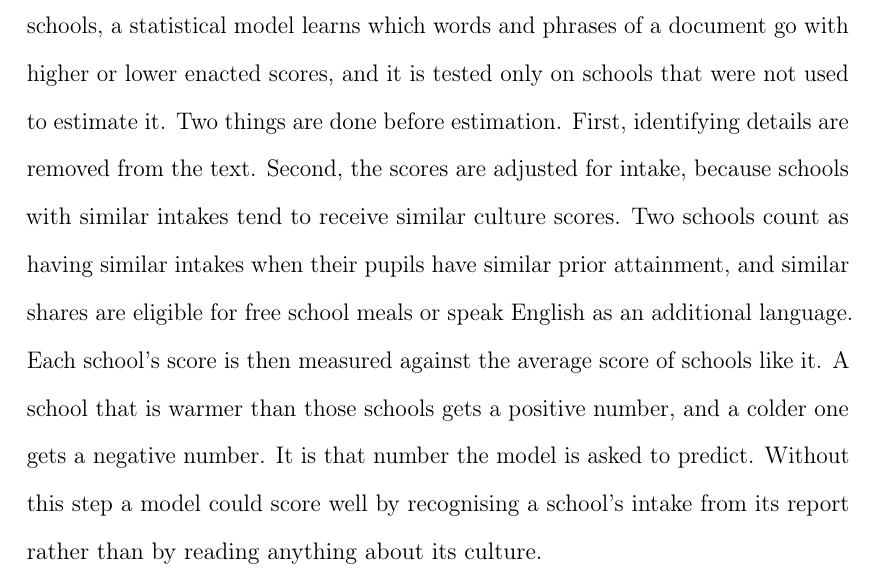
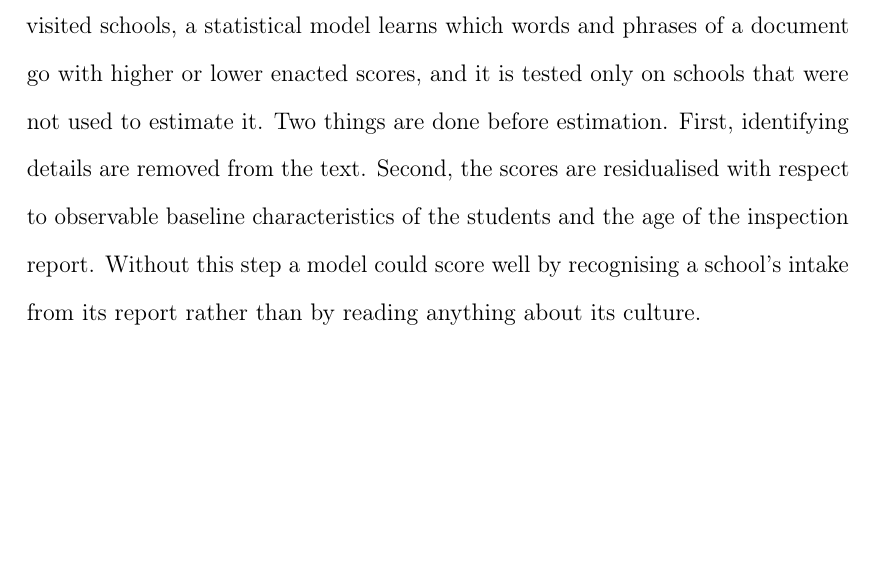
Before and after one commit to damianpphelan-cmd/phd-thesis-overleaf, a LaTeX thesis (main.tex, which reads chapters/02_paper1.tex): part of page 20 of 171, cut so that both start at the same text, the shorter picture padded with empty space. Compiled offline with pdfLaTeX.

Commit message:
Sync thesis

```diff
--- a/chapters/02_paper1.tex
+++ b/chapters/02_paper1.tex
@@ -108,7 +108,7 @@ I then ask whether these scores could be recovered from a school's public text a
 two different methods.
 The first is a prediction model: using the visited schools, a
 statistical model learns which words and phrases of a document go with
-higher or lower enacted scores, and it is tested only on schools that were not used to estimate it. Two things are done before estimation. First, identifying details are removed from the text. Second, the scores are adjusted for intake, because schools with similar intakes tend to receive similar culture scores. Two schools count as having similar intakes when their pupils have similar prior attainment, and similar shares are eligible for free school meals or speak English as an additional language. Each school's score is then measured against the average score of schools like it. A school that is warmer than those schools gets a positive number, and a colder one gets a negative number. It is that number the model is asked to predict. Without this step a model could score well by recognising a school's intake from its report rather than by reading anything about its culture.
+higher or lower enacted scores, and it is tested only on schools that were not used to estimate it. Two things are done before estimation. First, identifying details are removed from the text. Second, the scores are residualised with respect to observable baseline characteristics of the students and the age of the inspection report. Without this step a model could score well by recognising a school's intake from its report rather than by reading anything about its culture.
 
 The second method uses a mark scheme approach. A large language model is provided with a one-page written mark scheme for each dimension --- warmth, strictness, and teaching --- and asked to score each document on a 1 to 5 scale. The first method assumes nothing about where
 culture shows up in text; the second assumes it is there and scores it. Each method gives every school a score. Those scores are judged on whether they agree with what the observers recorded, and only the sets of scores that pass their tests are used for the national extension. The two methods face different tests, because they can fail in different ways. A prediction model might succeed by recognising a particular school rather than by picking up anything about its culture, so the whole procedure is run again on scores that have been shuffled between schools, and the real result has to beat what the shuffling produces. A mark scheme might succeed because of the particular language model applying it, or because it is following how long a document is rather than what it says, so its result has to survive a second scoring run, a different language model, and the removal of any effect of length. Both methods must also hold up once allowance is made for the number of combinations tested.
```
